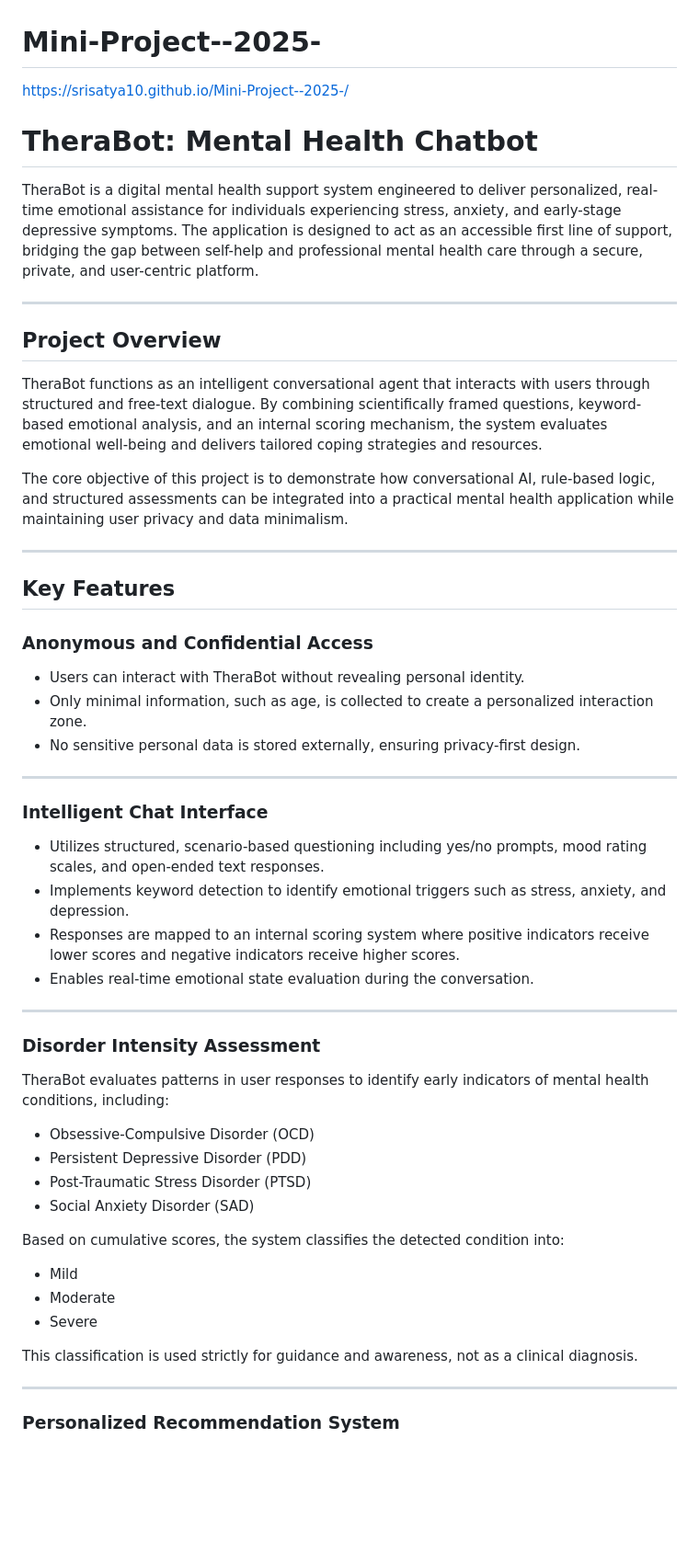
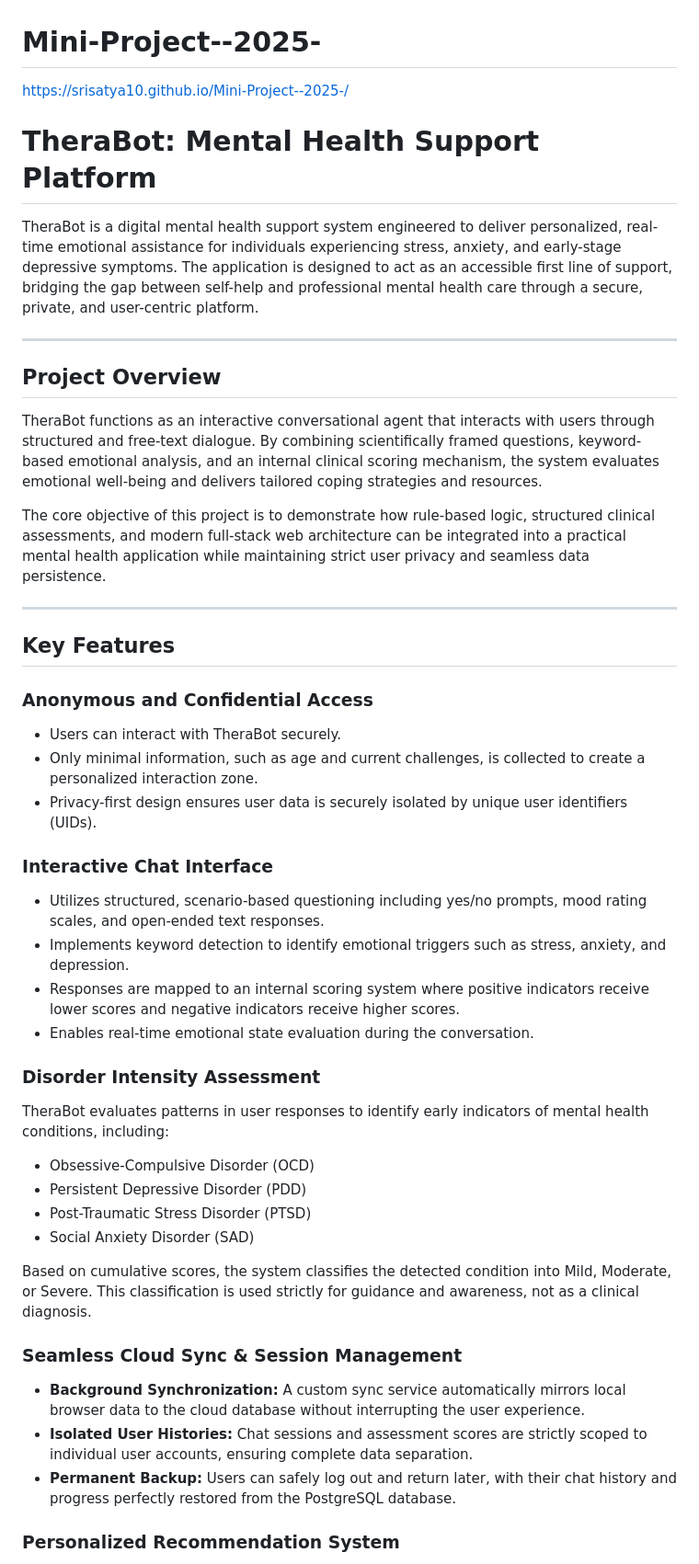
Before and after one commit to SriSatya10/Mini-Project--2025-, a Markdown page: README.md, the part around one of its changes. Shown at 92% size. GitHub-like rendering; blank space fills up the shorter version.

```diff
--- a/README.md
+++ b/README.md
@@ -1,7 +1,7 @@
 # Mini-Project--2025-
- https://srisatya10.github.io/Mini-Project--2025-/
+https://srisatya10.github.io/Mini-Project--2025-/
 
- # TheraBot: Mental Health Chatbot
+# TheraBot: Mental Health Support Platform
 
 TheraBot is a digital mental health support system engineered to deliver personalized, real-time emotional assistance for individuals experiencing stress, anxiety, and early-stage depressive symptoms. The application is designed to act as an accessible first line of support, bridging the gap between self-help and professional mental health care through a secure, private, and user-centric platform.
 
@@ -9,28 +9,24 @@ TheraBot is a digital mental health support system engineered to deliver persona
 
 ## Project Overview
 
-TheraBot functions as an intelligent conversational agent that interacts with users through structured and free-text dialogue. By combining scientifically framed questions, keyword-based emotional analysis, and an internal scoring mechanism, the system evaluates emotional well-being and delivers tailored coping strategies and resources.
+TheraBot functions as an interactive conversational agent that interacts with users through structured and free-text dialogue. By combining scientifically framed questions, keyword-based emotional analysis, and an internal clinical scoring mechanism, the system evaluates emotional well-being and delivers tailored coping strategies and resources.
 
-The core objective of this project is to demonstrate how conversational AI, rule-based logic, and structured assessments can be integrated into a practical mental health application while maintaining user privacy and data minimalism.
+The core objective of this project is to demonstrate how rule-based logic, structured clinical assessments, and modern full-stack web architecture can be integrated into a practical mental health application while maintaining strict user privacy and seamless data persistence.
 
 ---
 
 ## Key Features
 
 ### Anonymous and Confidential Access
-- Users can interact with TheraBot without revealing personal identity.
-- Only minimal information, such as age, is collected to create a personalized interaction zone.
-- No sensitive personal data is stored externally, ensuring privacy-first design.
+- Users can interact with TheraBot securely.
+- Only minimal information, such as age and current challenges, is collected to create a personalized interaction zone.
+- Privacy-first design ensures user data is securely isolated by unique user identifiers (UIDs).
 
----
-
-### Intelligent Chat Interface
+### Interactive Chat Interface
 - Utilizes structured, scenario-based questioning including yes/no prompts, mood rating scales, and open-ended text responses.
 - Implements keyword detection to identify emotional triggers such as stress, anxiety, and depression.
 - Responses are mapped to an internal scoring system where positive indicators receive lower scores and negative indicators receive higher scores.
 - Enables real-time emotional state evaluation during the conversation.
-
----
 
 ### Disorder Intensity Assessment
 TheraBot evaluates patterns in user responses to identify early indicators of mental health conditions, including:
@@ -39,14 +35,12 @@ TheraBot evaluates patterns in user responses to identify early indicators of me
 - Post-Traumatic Stress Disorder (PTSD)
 - Social Anxiety Disorder (SAD)
 
-Based on cumulative scores, the system classifies the detected condition into:
-- Mild
-- Moderate
-- Severe
+Based on cumulative scores, the system classifies the detected condition into Mild, Moderate, or Severe. This classification is used strictly for guidance and awareness, not as a clinical diagnosis.
 
-This classification is used strictly for guidance and awareness, not as a clinical diagnosis.
-
----
+### Seamless Cloud Sync & Session Management
+- **Background Synchronization:** A custom sync service automatically mirrors local browser data to the cloud database without interrupting the user experience.
+- **Isolated User Histories:** Chat sessions and assessment scores are strictly scoped to individual user accounts, ensuring complete data separation.
+- **Permanent Backup:** Users can safely log out and return later, with their chat history and progress perfectly restored from the PostgreSQL database.
 
 ### Personalized Recommendation System
 - Delivers tailored coping strategies based on assessed emotional intensity.
```
Also changed, not shown: other parts of README.md (+10 -38 lines).
